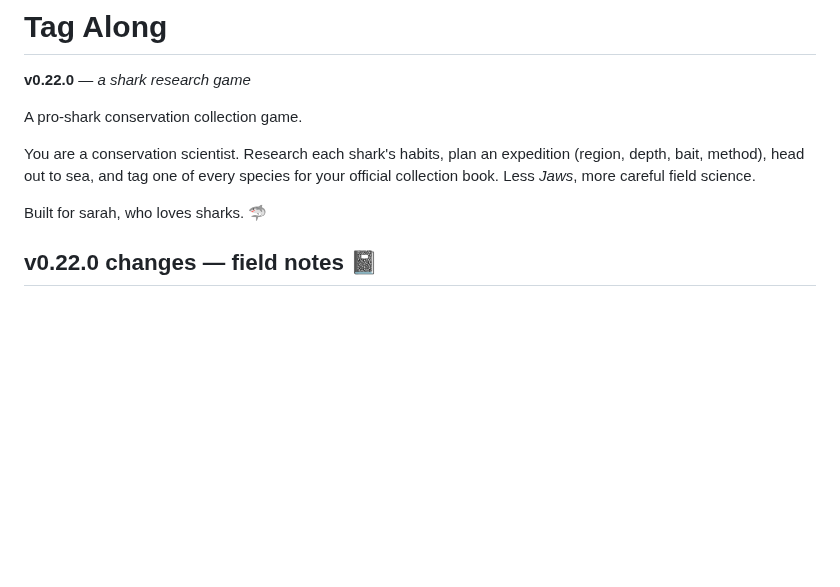
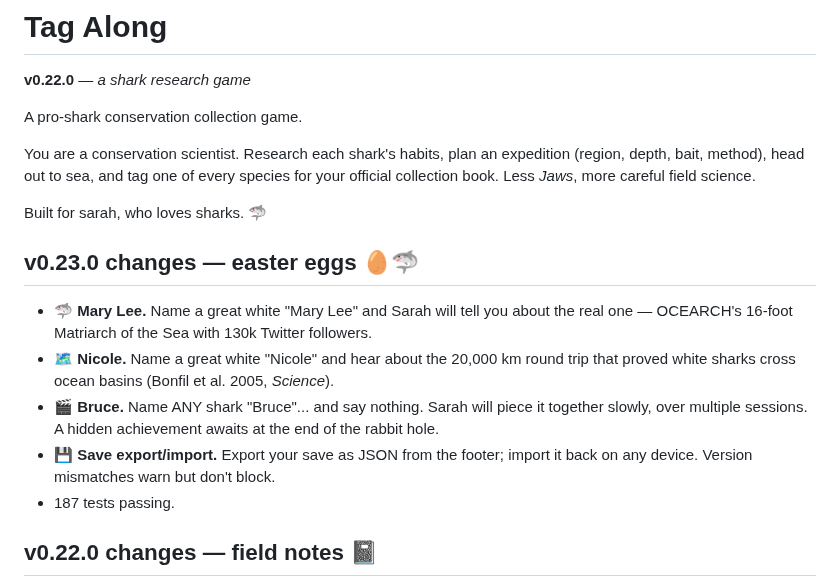
Before and after one commit to cyan-fox-avery/tag-along, a Markdown page: README.md, the part around the change. Rendered like a GitHub page; blank space fills up the shorter version.

Commit message:
v0.23.0 easter eggs: README.md

```diff
--- a/README.md
+++ b/README.md
@@ -10,6 +10,14 @@ species for your official collection book. Less *Jaws*, more careful field
 science.
 
 Built for sarah, who loves sharks. 🦈
+
+## v0.23.0 changes — easter eggs 🥚🦈
+
+- **🦈 Mary Lee.** Name a great white "Mary Lee" and Sarah will tell you about the real one — OCEARCH's 16-foot Matriarch of the Sea with 130k Twitter followers.
+- **🗺️ Nicole.** Name a great white "Nicole" and hear about the 20,000 km round trip that proved white sharks cross ocean basins (Bonfil et al. 2005, *Science*).
+- **🎬 Bruce.** Name ANY shark "Bruce"... and say nothing. Sarah will piece it together slowly, over multiple sessions. A hidden achievement awaits at the end of the rabbit hole.
+- **💾 Save export/import.** Export your save as JSON from the footer; import it back on any device. Version mismatches warn but don't block.
+- 187 tests passing.
 
 ## v0.22.0 changes — field notes 📓
 
```
